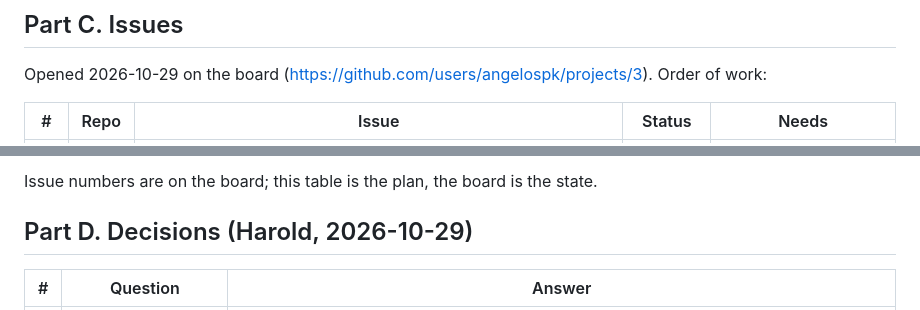
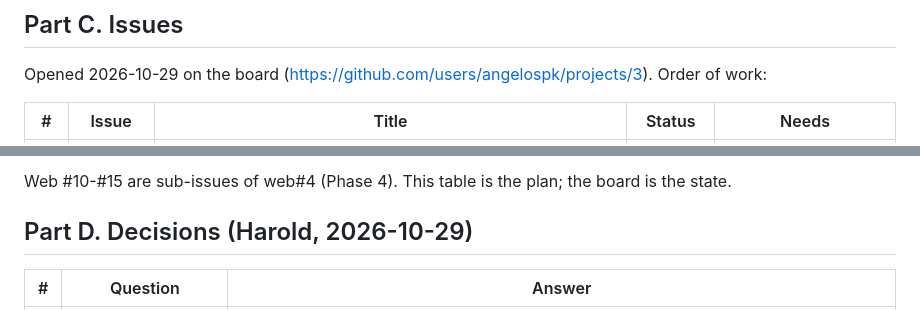
Before and after one commit to angelospk/athens-transit-map, a Markdown page: docs/UI-SPEC-web-v2.md, 2 parts joined by grey strips. Drawn GitHub-style.

Commit message:
UI spec web v2: issue numbers (web #10-#18, rt #31-#32)

```diff
--- a/docs/UI-SPEC-web-v2.md
+++ b/docs/UI-SPEC-web-v2.md
@@ -278,5 +278,5 @@ Requirement 11.
 
 Opened 2026-10-29 on the board (https://github.com/users/angelospk/projects/3). Order of work:
 
-| # | Repo | Issue | Status | Needs |
+| # | Issue | Title | Status | Needs |
 |---|---|---|---|---|
@@ -294,5 +294,5 @@ Opened 2026-10-29 on the board (https://github.com/users/angelospk/projects/3).
 
-Issue numbers are on the board; this table is the plan, the board is the state.
+Web #10-#15 are sub-issues of web#4 (Phase 4). This table is the plan; the board is the state.
 
 ## Part D. Decisions (Harold, 2026-10-29)
 
```
Also changed, not shown: other parts of docs/UI-SPEC-web-v2.md (+11 -11 lines).
